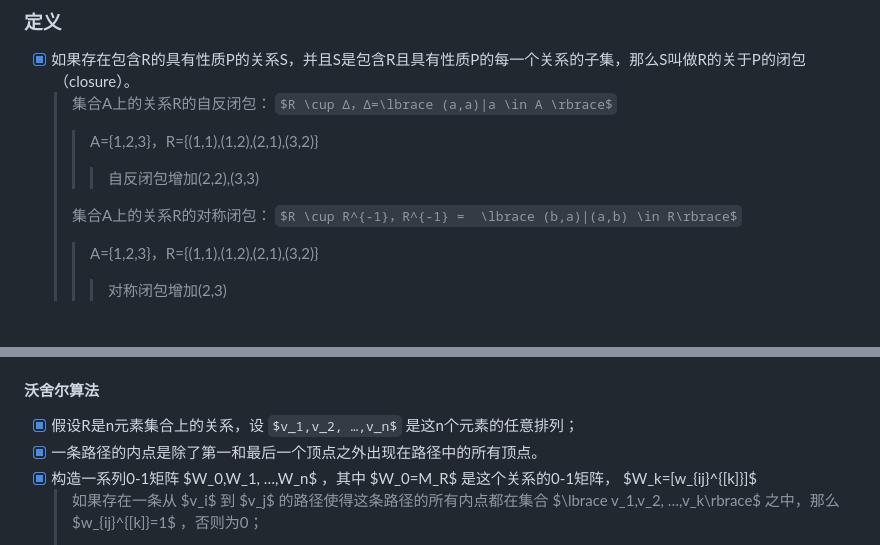
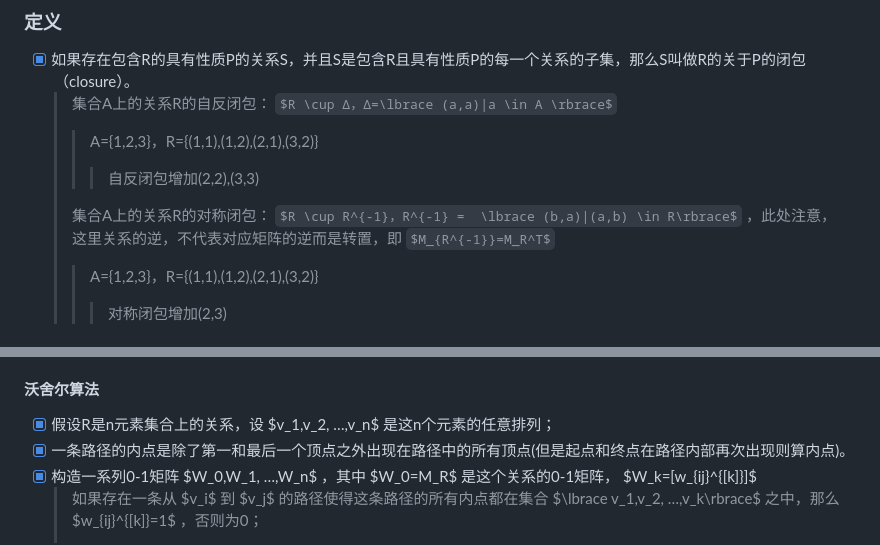
Before and after one commit to forget-eve/Mathematics-logic-graph-theory, a Markdown page: README.md, 2 parts joined by grey strips. Rendered like a GitHub page; some formulas as TeX source.

```diff
--- a/README.md
+++ b/README.md
@@ -2569,7 +2569,7 @@ $$
 	> > A={1,2,3}，R={(1,1),(1,2),(2,1),(3,2)}
 	> > > 自反闭包增加(2,2),(3,3)
 	>
-	> 集合A上的关系R的对称闭包： $R \cup R^{-1}，R^{-1} =  \lbrace (b,a)|(a,b) \in R\rbrace$
+	> 集合A上的关系R的对称闭包： $R \cup R^{-1}，R^{-1} =  \lbrace (b,a)|(a,b) \in R\rbrace$ ，此处注意，这里关系的逆，不代表对应矩阵的逆而是转置，即 $M_{R^{-1}}=M_R^T$
 	> > A={1,2,3}，R={(1,1),(1,2),(2,1),(3,2)}
 	> > > 对称闭包增加(2,3)
 
@@ -2693,7 +2704,7 @@ $$
 
 #### 沃舍尔算法
 - [x] 假设R是n元素集合上的关系，设 $v_1,v_2, …,v_n$ 是这n个元素的任意排列；
-- [x] 一条路径的内点是除了第一和最后一个顶点之外出现在路径中的所有顶点。
+- [x] 一条路径的内点是除了第一和最后一个顶点之外出现在路径中的所有顶点(但是起点和终点在路径内部再次出现则算内点)。
 - [x] 构造一系列0-1矩阵 $W_0,W_1, …,W_n$ ，其中 $W_0=M_R$ 是这个关系的0-1矩阵， $W_k=[w_{ij}^{[k]}]$
 	> 如果存在一条从 $v_i$ 到 $v_j$ 的路径使得这条路径的所有内点都在集合 $\lbrace v_1,v_2, …,v_k\rbrace$ 之中，那么 $w_{ij}^{[k]}=1$ ，否则为0；
 	>
```
Also changed, not shown: other parts of README.md (+71 -0 lines).
